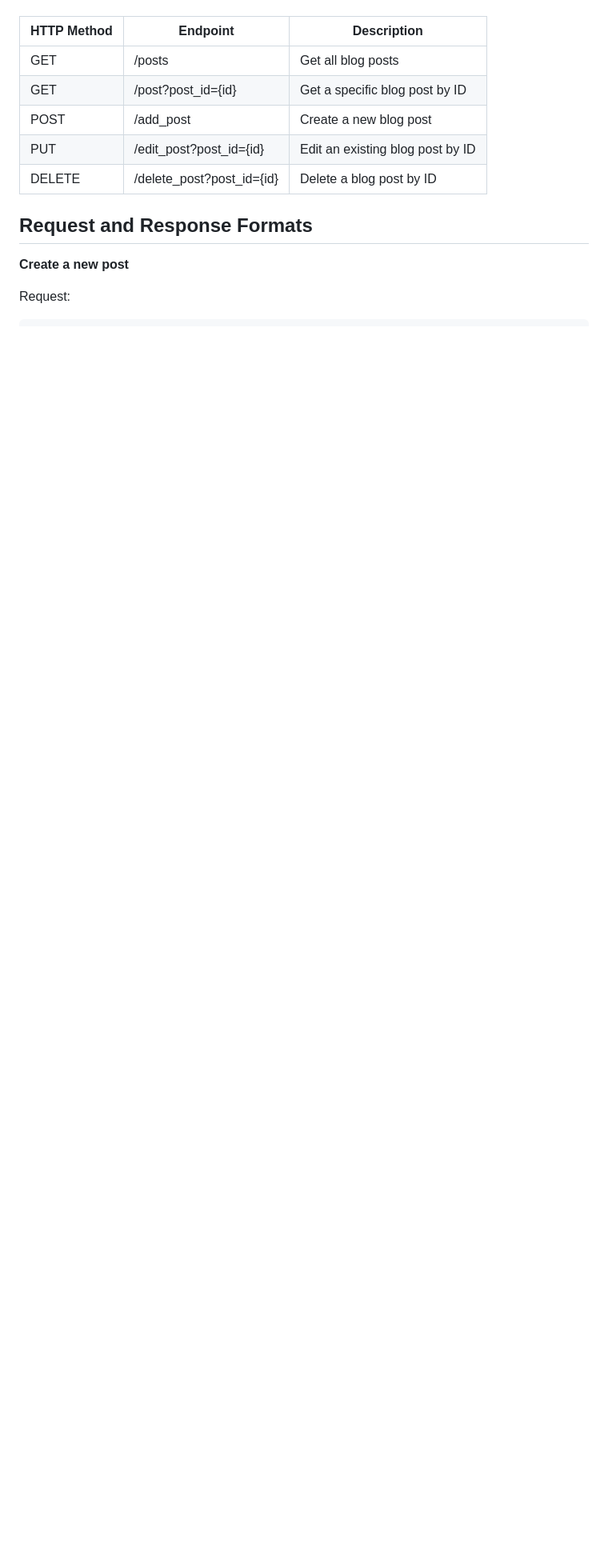
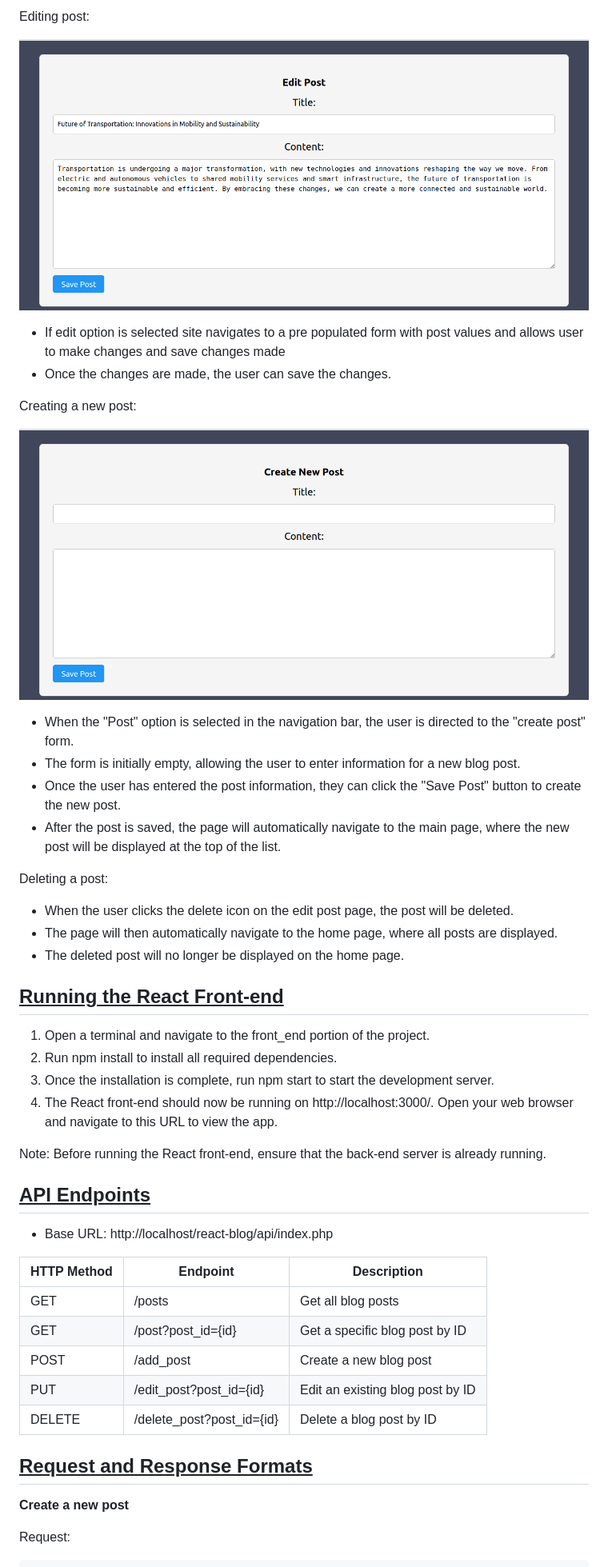
Before and after one commit to baden-dev/react-blog, a Markdown page: README.md, the part around one of its changes. Shown at 80% size. Rendered like a GitHub page; pictures changed too: blog_pages_images/create_post.png (added), blog_pages_images/edditing_post.png (added); blank space fills up the shorter version.

Commit message:
Updated read me with blog pages information and instructions to to run react app

```diff
--- a/README.md
+++ b/README.md
@@ -8,3 +23,37 @@ This is a simple blog-like site where one can view, create, edit, and delete blo
+Editing post:
+
+![](blog_pages_images/edditing_post.png)
+
+- If edit option is selected site navigates to a pre populated form with post values and allows user to make changes and save changes made
+- Once the changes are made, the user can save the changes.
+
+Creating a new post:
+
+![](blog_pages_images/create_post.png)
+
+- When the "Post" option is selected in the navigation bar, the user is directed to the "create post" form.
+- The form is initially empty, allowing the user to enter information for a new blog post.
+- Once the user has entered the post information, they can click the "Save Post" button to create the new post.
+- After the post is saved, the page will automatically navigate to the main page, where the new post will be displayed at the top of the list.
+
+Deleting a post:
+
+- When the user clicks the delete icon on the edit post page, the post will be deleted.
+- The page will then automatically navigate to the home page, where all posts are displayed.
+- The deleted post will no longer be displayed on the home page.
+
+<h2><u> Running the React Front-end </u></h2>
+
+1. Open a terminal and navigate to the front_end portion of the project.
+2. Run npm install to install all required dependencies.
+3. Once the installation is complete, run npm start to start the development server.
+4. The React front-end should now be running on http://localhost:3000/. Open your web browser and navigate to this URL to view the app.
+
+Note: Before running the React front-end, ensure that the back-end server is already running.
+
+<h2><u> API Endpoints </u></h2>
+
+- Base URL: http://localhost/react-blog/api/index.php
 
 | HTTP Method | Endpoint                  | Description                      |
 | ----------- | ------------------------- | -------------------------------- |
@@ -14,7 +63,7 @@ This is a simple blog-like site where one can view, create, edit, and delete blo
 | PUT         | /edit_post?post_id={id}   | Edit an existing blog post by ID |
 | DELETE      | /delete_post?post_id={id} | Delete a blog post by ID         |
 
-<h2> Request and Response Formats</h2>
+<h2><u> Request and Response Formats </u></h2>
 
 <b> Create a new post </b>
 
```
Also changed, not shown: other parts of README.md (+32 -17 lines), blog_pages_images/all_posts_landing_main_page.png (added), blog_pages_images/view_single_post_page.png (added).
